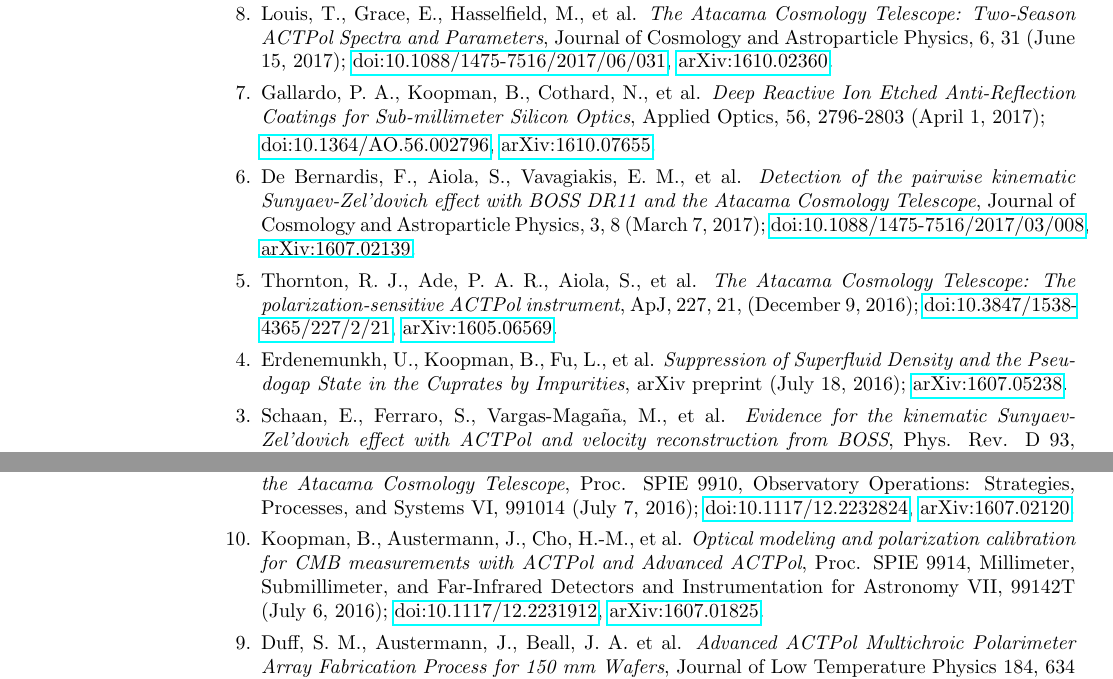
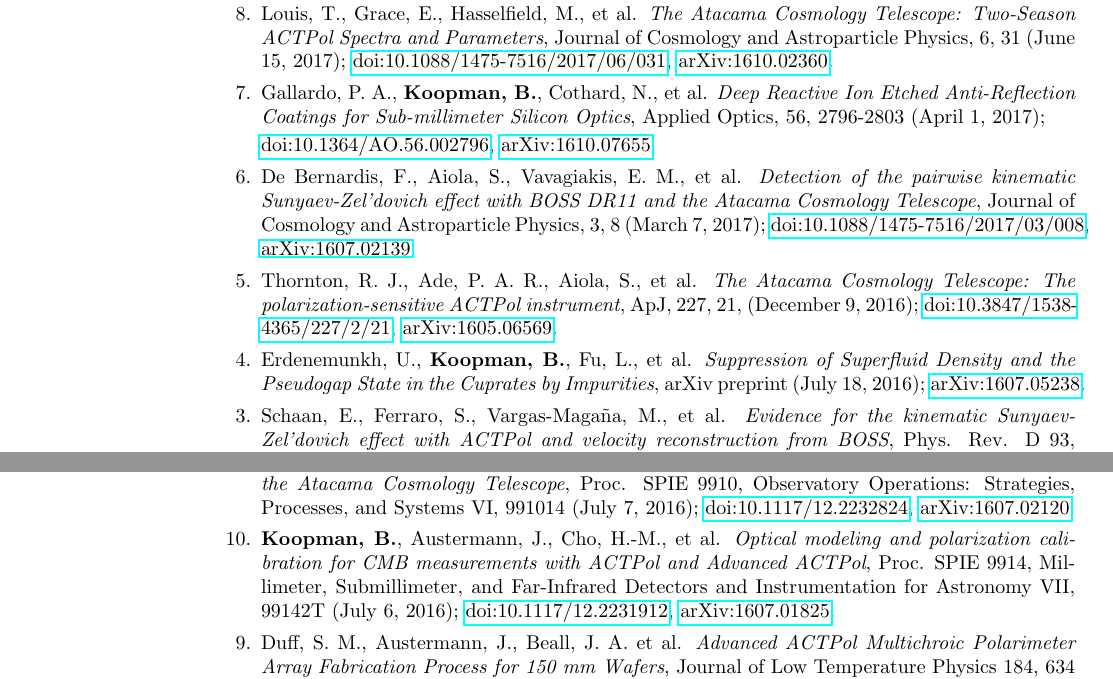
Before and after one commit to BrianJKoopman/cv, a LaTeX CV (bjk_cv.tex): two parts of pages 2 and 3 of 4, joined at a grey line, cut so that both start at the same text. Compiled offline with pdfLaTeX.

Commit message:
Bold all instances of my name in publications list

```diff
--- a/bjk_cv.tex
+++ b/bjk_cv.tex
@@ -142,7 +142,7 @@
     Journal of Cosmology and Astroparticle Physics, 6, 31 (June 15, 2017);
     \href{http://dx.doi.org/10.1088/1475-7516/2017/06/031}{doi:10.1088/1475-7516/2017/06/031},
     \href{https://arxiv.org/abs/1610.02360}{arXiv:1610.02360}.
-\item[{7.}] Gallardo, P.~A., Koopman, B., Cothard, N., et al. \textit{Deep
+\item[{7.}] Gallardo, P.~A., \textbf{Koopman, B.}, Cothard, N., et al. \textit{Deep
     Reactive Ion Etched Anti-Reflection Coatings for Sub-millimeter Silicon
     Optics}, Applied Optics, 56, 2796-2803 (April 1, 2017);
 
@@ -159,7 +159,7 @@
     (December 9, 2016);
     \href{http://dx.doi.org/10.3847/1538-4365/227/2/21}{doi:10.3847/1538-4365/227/2/21},
     \href{https://arxiv.org/abs/1605.06569}{arXiv:1605.06569}.
-\item[{4.}] Erdenemunkh, U., Koopman, B., Fu, L., et al. \textit{Suppression of
+\item[{4.}] Erdenemunkh, U., \textbf{Koopman, B.}, Fu, L., et al. \textit{Suppression of
     Superfluid Density and the Pseudogap State in the Cuprates by Impurities},
     arXiv preprint (July 18, 2016);
     \href{https://arxiv.org/abs/1607.05238}{arXiv:1607.05238}.
@@ -228,7 +228,7 @@
     VI, 991014 (July 7, 2016);
     \href{http://dx.doi.org/10.1117/12.2232824}{doi:10.1117/12.2232824},
     \href{https://arxiv.org/abs/1607.02120}{arXiv:1607.02120}.
-\item[{10.}] Koopman, B., Austermann, J., Cho, H.-M., et al. \textit{Optical
+\item[{10.}] \textbf{Koopman, B.}, Austermann, J., Cho, H.-M., et al. \textit{Optical
     modeling and polarization calibration for CMB measurements with ACTPol and
     Advanced ACTPol}, Proc. SPIE 9914, Millimeter, Submillimeter, and Far-Infrared
     Detectors and Instrumentation for Astronomy VII, 99142T (July 6, 2016);
```
Also changed, not shown: bjk_cv.tex (2 more changed lines).
